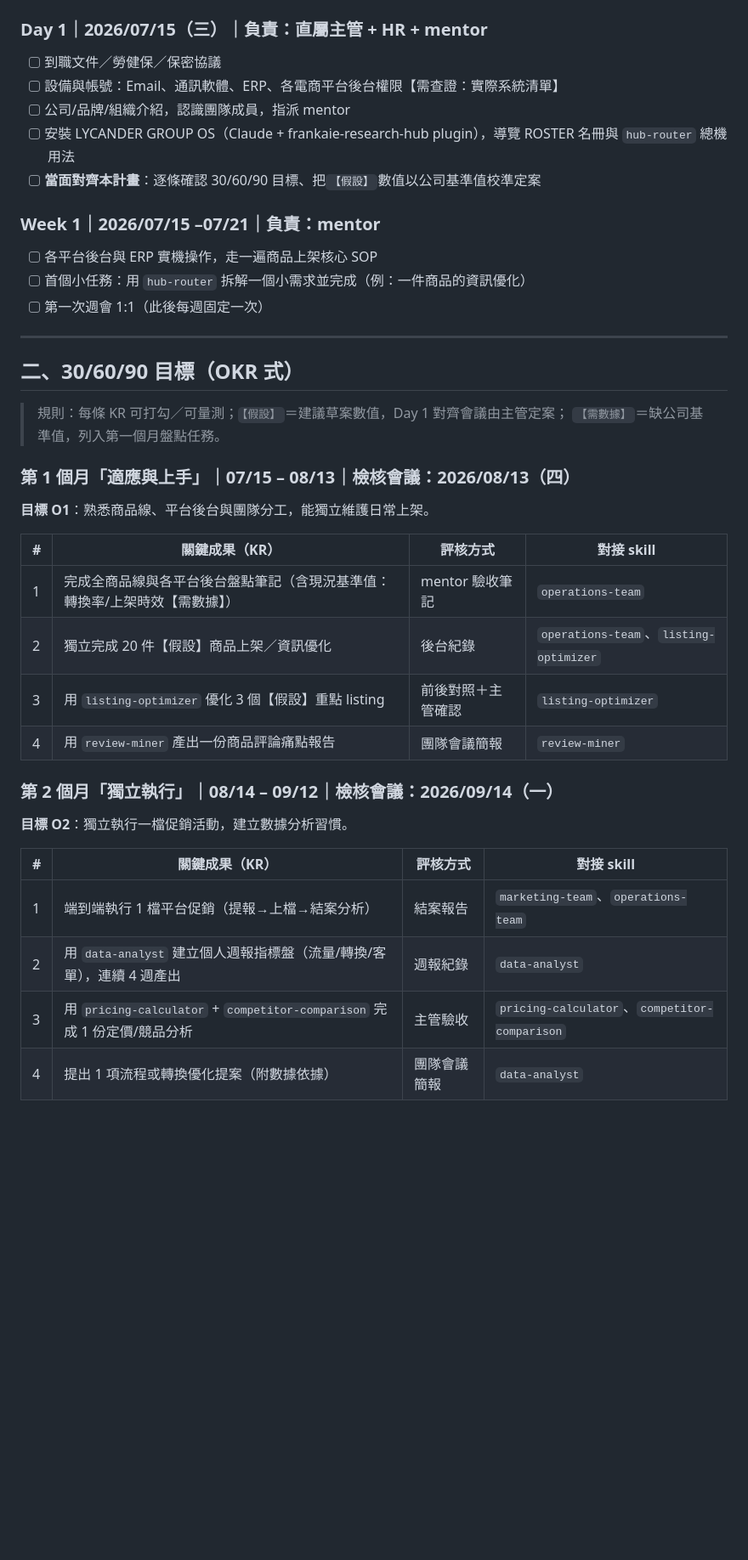
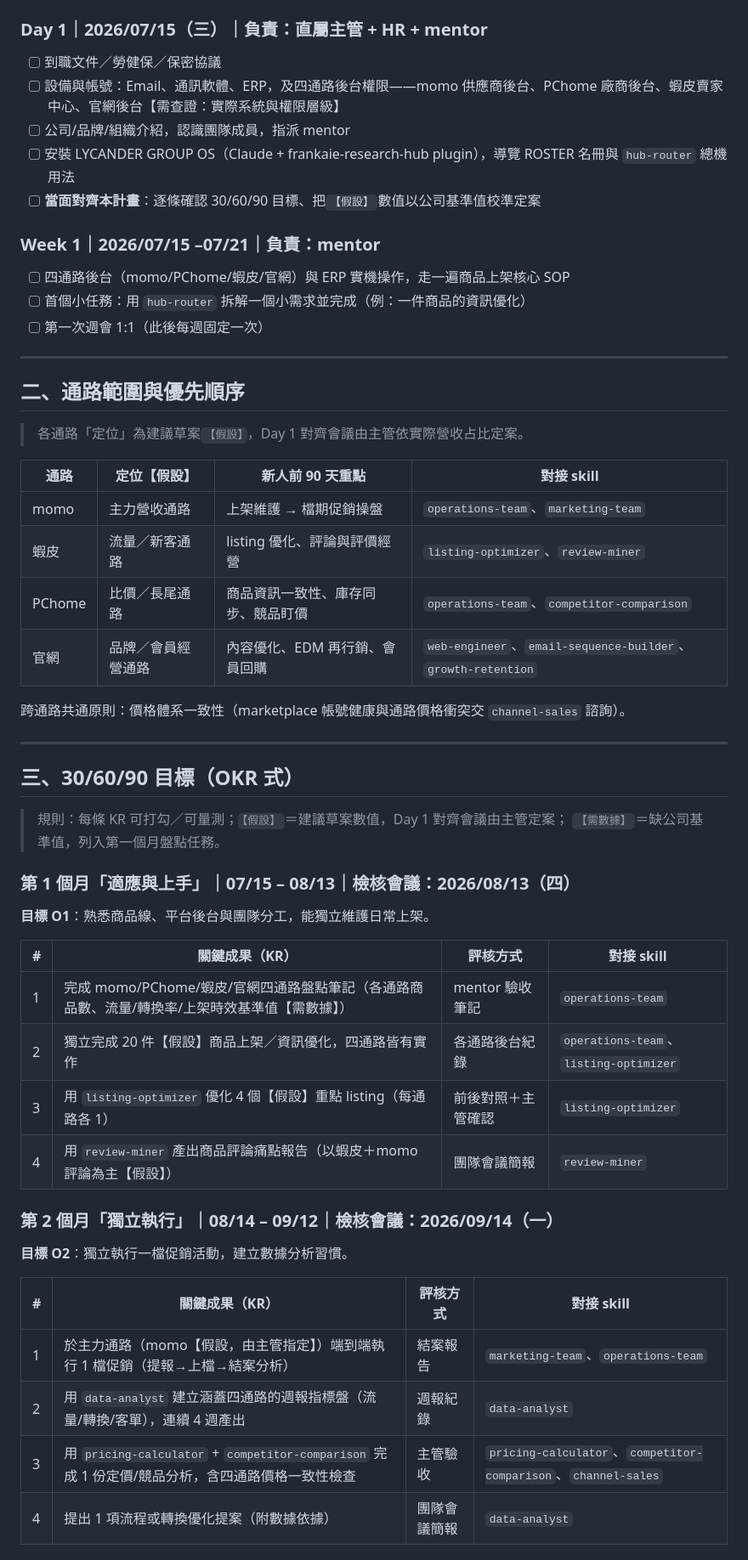
Before and after one commit to Lycander168/FrankAie-hub, a Markdown page: docs/onboarding/2026-07-電商營運助理-30-60-90.md, the part around one of its changes. Shown at 85% size. Rendered like a GitHub page; blank space fills up the shorter version.

Commit message:
docs: 30/60/90 計畫書納入四通路規劃（momo/PChome/蝦皮/官網）
- 新增「通路範圍與優先順序」章節：各通路定位、前 90 天重點、對接 skill
- Day 1/Week 1 checklist 明列四通路後台權限與實操
- 各月 KR 落到通路：M1 四通路盤點與每通路 listing 優化、
  M2 主力通路促銷＋四通路指標盤＋價格一致性檢查、
  M3 跨通路聯動活動＋官網 EDM 再行銷序列
- 學習地圖補 channel-sales（通路價格體系）與 email-sequence-builder（官網 EDM）

Co-Authored-By: Claude Fable 5 <noreply@anthropic.com>
Claude-Session: https://claude.ai/code/session_01NShhKG7zph9SZfkAUYM1A2

```diff
--- a/docs/onboarding/2026-07-電商營運助理-30-60-90.md
+++ b/docs/onboarding/2026-07-電商營運助理-30-60-90.md
@@ -23,19 +24,34 @@
 
 ### Day 1｜2026/07/15（三）｜負責：直屬主管 + HR + mentor
 - [ ] 到職文件／勞健保／保密協議
-- [ ] 設備與帳號：Email、通訊軟體、ERP、各電商平台後台權限【需查證：實際系統清單】
+- [ ] 設備與帳號：Email、通訊軟體、ERP，及四通路後台權限——momo 供應商後台、PChome 廠商後台、蝦皮賣家中心、官網後台【需查證：實際系統與權限層級】
 - [ ] 公司/品牌/組織介紹，認識團隊成員，指派 mentor
 - [ ] 安裝 LYCANDER GROUP OS（Claude + frankaie-research-hub plugin），導覽 ROSTER 名冊與 `hub-router` 總機用法
 - [ ] **當面對齊本計畫**：逐條確認 30/60/90 目標、把`【假設】`數值以公司基準值校準定案
 
 ### Week 1｜2026/07/15 –07/21｜負責：mentor
-- [ ] 各平台後台與 ERP 實機操作，走一遍商品上架核心 SOP
+- [ ] 四通路後台（momo/PChome/蝦皮/官網）與 ERP 實機操作，走一遍商品上架核心 SOP
 - [ ] 首個小任務：用 `hub-router` 拆解一個小需求並完成（例：一件商品的資訊優化）
 - [ ] 第一次週會 1:1（此後每週固定一次）
 
 ---
 
-## 二、30/60/90 目標（OKR 式）
+## 二、通路範圍與優先順序
+
+> 各通路「定位」為建議草案`【假設】`，Day 1 對齊會議由主管依實際營收占比定案。
+
+| 通路 | 定位【假設】 | 新人前 90 天重點 | 對接 skill |
+|------|--------------|------------------|-----------|
+| momo | 主力營收通路 | 上架維護 → 檔期促銷操盤 | `operations-team`、`marketing-team` |
+| 蝦皮 | 流量／新客通路 | listing 優化、評論與評價經營 | `listing-optimizer`、`review-miner` |
+| PChome | 比價／長尾通路 | 商品資訊一致性、庫存同步、競品盯價 | `operations-team`、`competitor-comparison` |
+| 官網 | 品牌／會員經營通路 | 內容優化、EDM 再行銷、會員回購 | `web-engineer`、`email-sequence-builder`、`growth-retention` |
+
+跨通路共通原則：價格體系一致性（marketplace 帳號健康與通路價格衝突交 `channel-sales` 諮詢）。
+
+---
+
+## 三、30/60/90 目標（OKR 式）
 
 > 規則：每條 KR 可打勾／可量測；`【假設】`＝建議草案數值，Day 1 對齊會議由主管定案；
 > `【需數據】`＝缺公司基準值，列入第一個月盤點任務。
@@ -46,10 +62,10 @@
 
 | # | 關鍵成果（KR） | 評核方式 | 對接 skill |
 |---|----------------|----------|-----------|
-| 1 | 完成全商品線與各平台後台盤點筆記（含現況基準值：轉換率/上架時效【需數據】） | mentor 驗收筆記 | `operations-team` |
-| 2 | 獨立完成 20 件【假設】商品上架／資訊優化 | 後台紀錄 | `operations-team`、`listing-optimizer` |
-| 3 | 用 `listing-optimizer` 優化 3 個【假設】重點 listing | 前後對照＋主管確認 | `listing-optimizer` |
-| 4 | 用 `review-miner` 產出一份商品評論痛點報告 | 團隊會議簡報 | `review-miner` |
+| 1 | 完成 momo/PChome/蝦皮/官網四通路盤點筆記（各通路商品數、流量/轉換率/上架時效基準值【需數據】） | mentor 驗收筆記 | `operations-team` |
+| 2 | 獨立完成 20 件【假設】商品上架／資訊優化，四通路皆有實作 | 各通路後台紀錄 | `operations-team`、`listing-optimizer` |
+| 3 | 用 `listing-optimizer` 優化 4 個【假設】重點 listing（每通路各 1） | 前後對照＋主管確認 | `listing-optimizer` |
+| 4 | 用 `review-miner` 產出商品評論痛點報告（以蝦皮＋momo 評論為主【假設】） | 團隊會議簡報 | `review-miner` |
 
 ### 第 2 個月「獨立執行」｜08/14 – 09/12｜檢核會議：2026/09/14（一）
 
@@ -57,9 +73,9 @@
 
 | # | 關鍵成果（KR） | 評核方式 | 對接 skill |
 |---|----------------|----------|-----------|
-| 1 | 端到端執行 1 檔平台促銷（提報→上檔→結案分析） | 結案報告 | `marketing-team`、`operations-team` |
-| 2 | 用 `data-analyst` 建立個人週報指標盤（流量/轉換/客單），連續 4 週產出 | 週報紀錄 | `data-analyst` |
-| 3 | 用 `pricing-calculator` + `competitor-comparison` 完成 1 份定價/競品分析 | 主管驗收 | `pricing-calculator`、`competitor-comparison` |
+| 1 | 於主力通路（momo【假設，由主管指定】）端到端執行 1 檔促銷（提報→上檔→結案分析） | 結案報告 | `marketing-team`、`operations-team` |
+| 2 | 用 `data-analyst` 建立涵蓋四通路的週報指標盤（流量/轉換/客單），連續 4 週產出 | 週報紀錄 | `data-analyst` |
+| 3 | 用 `pricing-calculator` + `competitor-comparison` 完成 1 份定價/競品分析，含四通路價格一致性檢查 | 主管驗收 | `pricing-calculator`、`competitor-comparison`、`channel-sales` |
 | 4 | 提出 1 項流程或轉換優化提案（附數據依據） | 團隊會議簡報 | `data-analyst` |
 
 ### 第 3 個月「綜合操盤」｜09/13 – 10/12｜試用期成果簡報：2026/10/12（一）
```
Also changed, not shown: other parts of docs/onboarding/2026-07-電商營運助理-30-60-90.md (+8 -7 lines).
